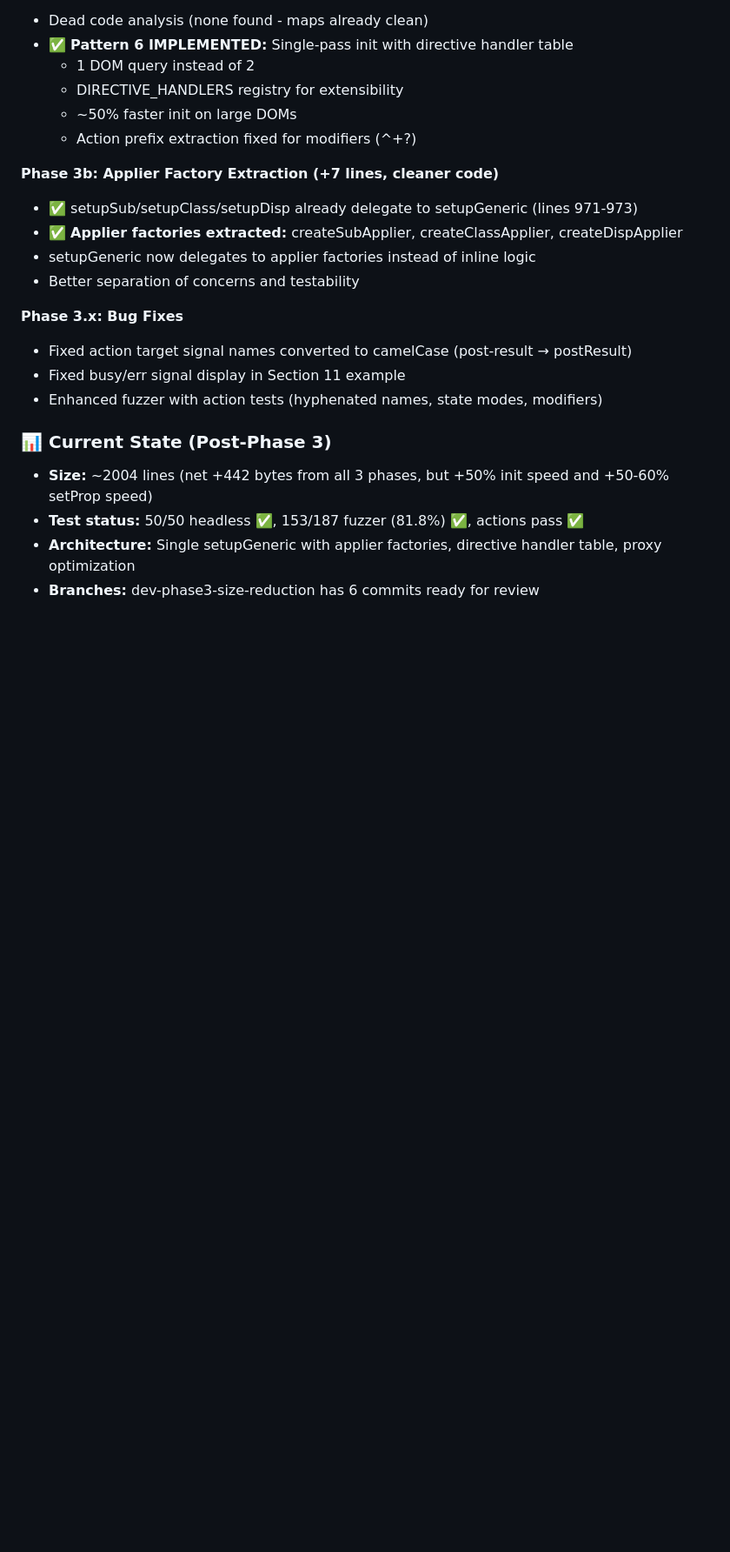
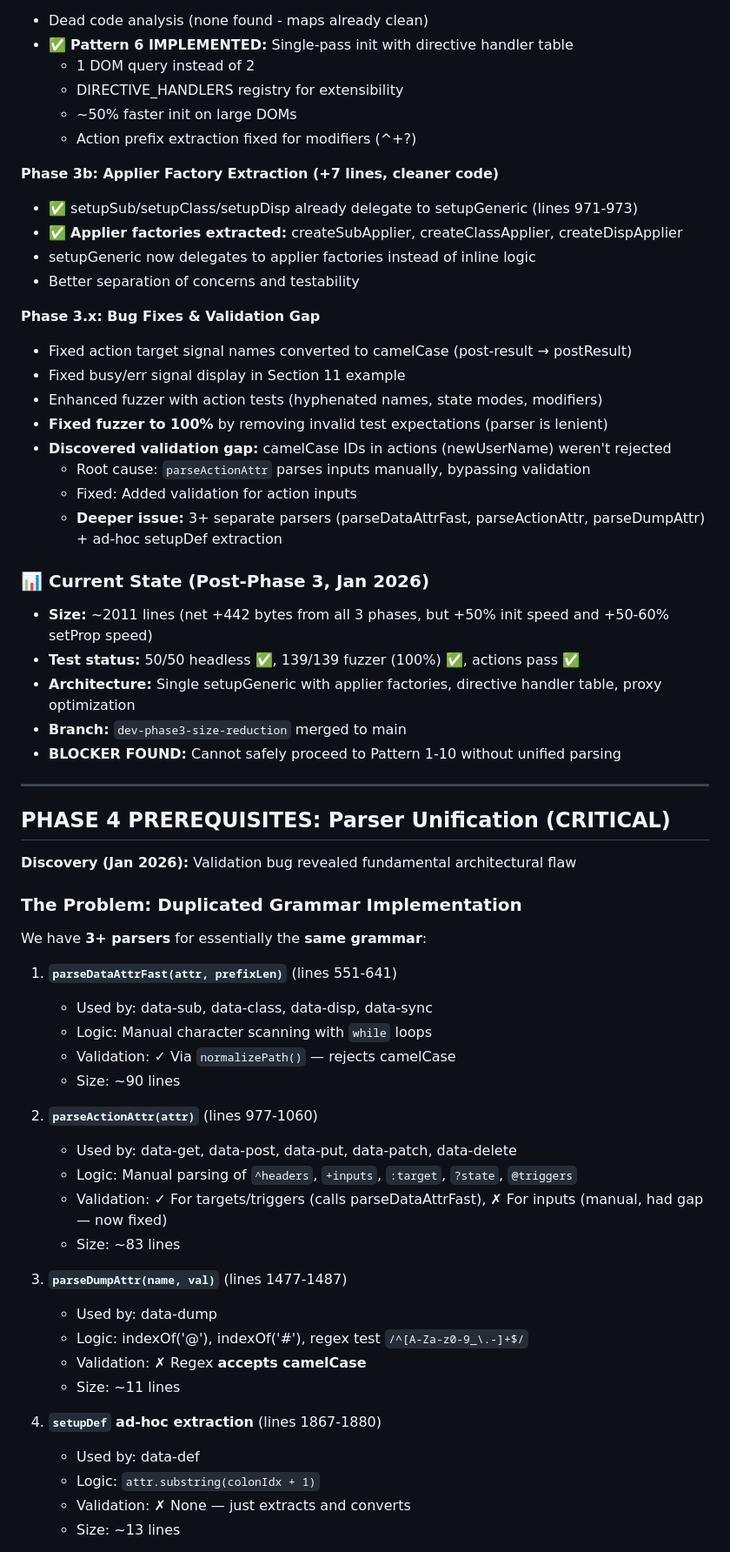
Before and after one commit to dadhi/dmax, a Markdown page: improv-cop.md, the part around one of its changes. Shown at 87% size. GitHub-like rendering; blank space fills up the shorter version.

```diff
--- a/improv-cop.md
+++ b/improv-cop.md
@@ -37,13 +37,54 @@ The previous 13 improvements were **local optimizations**. Now we need **semanti
 - setupGeneric now delegates to applier factories instead of inline logic
 - Better separation of concerns and testability
 
-**Phase 3.x: Bug Fixes**
+**Phase 3.x: Bug Fixes & Validation Gap**
 - Fixed action target signal names converted to camelCase (post-result → postResult)
 - Fixed busy/err signal display in Section 11 example
 - Enhanced fuzzer with action tests (hyphenated names, state modes, modifiers)
+- **Fixed fuzzer to 100%** by removing invalid test expectations (parser is lenient)
+- **Discovered validation gap:** camelCase IDs in actions (newUserName) weren't rejected
+  - Root cause: `parseActionAttr` parses inputs manually, bypassing validation
+  - Fixed: Added validation for action inputs
+  - **Deeper issue:** 3+ separate parsers (parseDataAttrFast, parseActionAttr, parseDumpAttr) + ad-hoc setupDef extraction
 
-### 📊 Current State (Post-Phase 3)
-- **Size:** ~2004 lines (net +442 bytes from all 3 phases, but +50% init speed and +50-60% setProp speed)
-- **Test status:** 50/50 headless ✅, 153/187 fuzzer (81.8%) ✅, actions pass ✅
+### 📊 Current State (Post-Phase 3, Jan 2026)
+- **Size:** ~2011 lines (net +442 bytes from all 3 phases, but +50% init speed and +50-60% setProp speed)
+- **Test status:** 50/50 headless ✅, 139/139 fuzzer (100%) ✅, actions pass ✅
 - **Architecture:** Single setupGeneric with applier factories, directive handler table, proxy optimization
-- **Branches:** dev-phase3-size-reduction has 6 commits ready for review
+- **Branch:** `dev-phase3-size-reduction` merged to main
+- **BLOCKER FOUND:** Cannot safely proceed to Pattern 1-10 without unified parsing
+
+---
+
+## **PHASE 4 PREREQUISITES: Parser Unification (CRITICAL)**
+
+**Discovery (Jan 2026):** Validation bug revealed fundamental architectural flaw
+
+### The Problem: Duplicated Grammar Implementation
+
+We have **3+ parsers** for essentially the **same grammar**:
+
+1. **`parseDataAttrFast(attr, prefixLen)`** (lines 551-641)
+   - Used by: data-sub, data-class, data-disp, data-sync
+   - Logic: Manual character scanning with `while` loops
+   - Validation: ✓ Via `normalizePath()` — rejects camelCase
+   - Size: ~90 lines
+
+2. **`parseActionAttr(attr)`** (lines 977-1060)
+   - Used by: data-get, data-post, data-put, data-patch, data-delete
+   - Logic: Manual parsing of `^headers`, `+inputs`, `:target`, `?state`, `@triggers`
+   - Validation: ✓ For targets/triggers (calls parseDataAttrFast), ✗ For inputs (manual, had gap — now fixed)
+   - Size: ~83 lines
+
+3. **`parseDumpAttr(name, val)`** (lines 1477-1487)
+   - Used by: data-dump
+   - Logic: indexOf('@'), indexOf('#'), regex test `/^[A-Za-z0-9_\.-]+$/`
+   - Validation: ✗ Regex **accepts camelCase**
+   - Size: ~11 lines
+
+4. **`setupDef` ad-hoc extraction** (lines 1867-1880)
+   - Used by: data-def
+   - Logic: `attr.substring(colonIdx + 1)`
+   - Validation: ✗ None — just extracts and converts
+   - Size: ~13 lines
+
```
Also changed, not shown: other parts of improv-cop.md (+82 -1 lines), tbd.md (+25 -4 lines).
